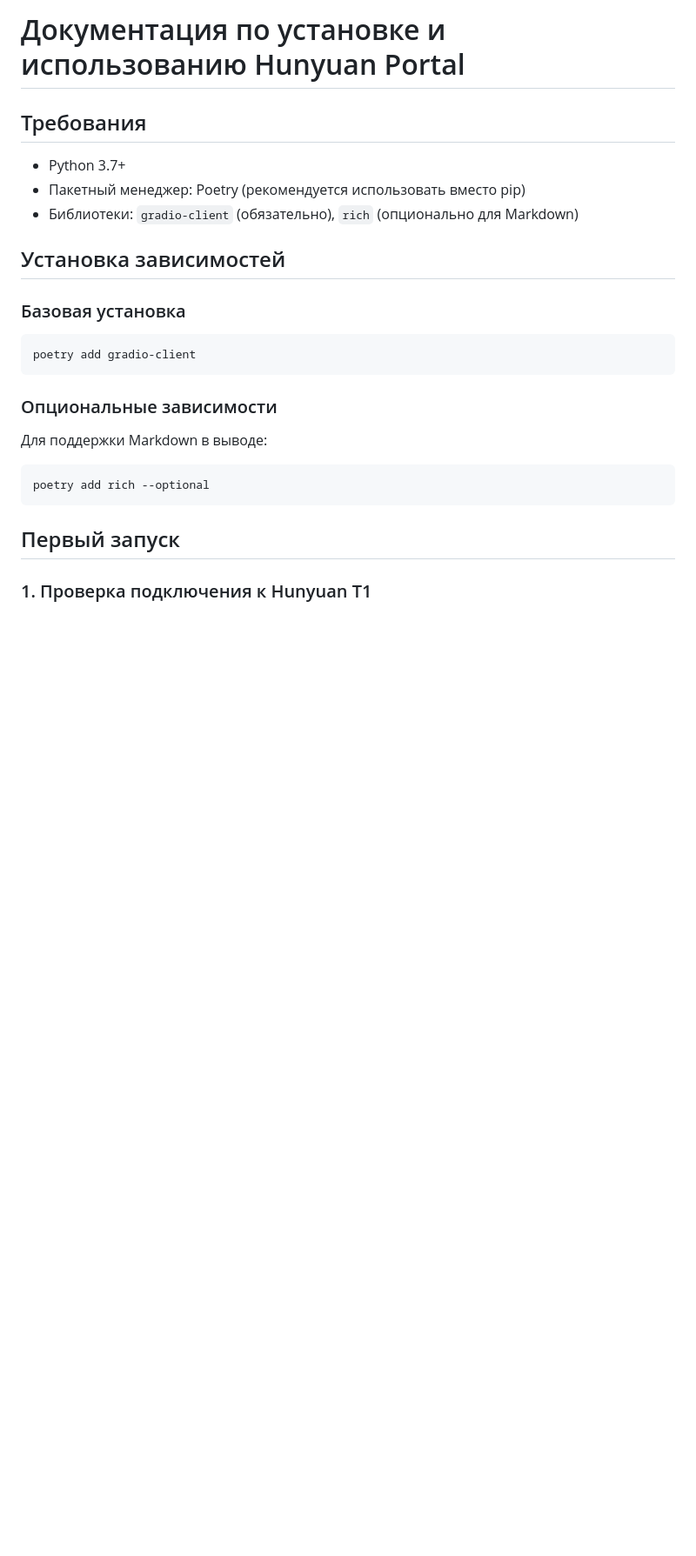
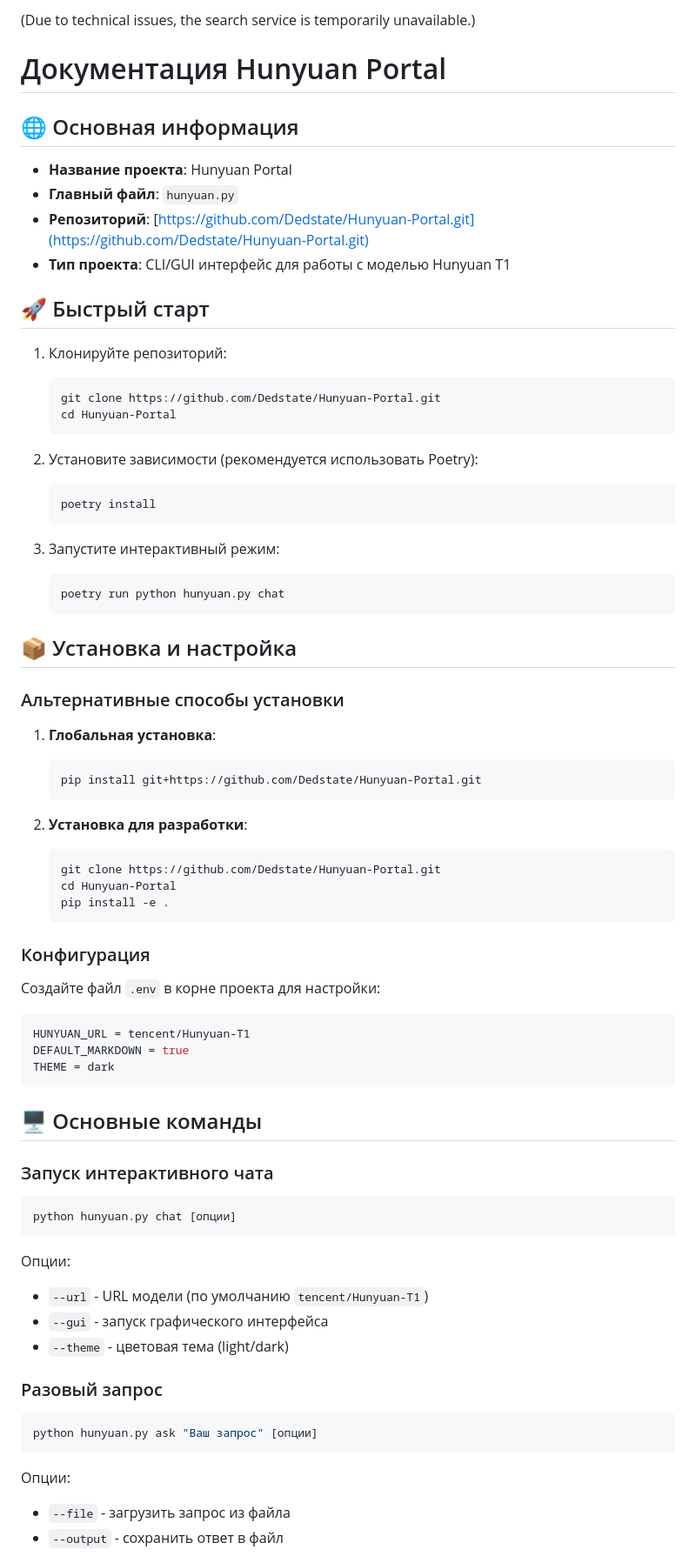
Before and after one commit to Dedstate/Hunyuan-Portal, a Markdown page: README.md, the part around the change printed below. Shown: that part at 87% size. GitHub-like rendering; blank space fills up the shorter version.

Commit message:
Обновление документации Hunyuan Portal: добавление информации о быстром старте и конфигурации

````diff
--- a/README.md
+++ b/README.md
@@ -1,28 +1,80 @@
-# Документация по установке и использованию Hunyuan Portal
+(Due to technical issues, the search service is temporarily unavailable.)
 
-## Требования
+# Документация Hunyuan Portal
 
-- Python 3.7+
-- Пакетный менеджер: Poetry (рекомендуется использовать вместо pip)
-- Библиотеки: `gradio-client` (обязательно), `rich` (опционально для Markdown)
+## 🌐 Основная информация
 
-## Установка зависимостей
+- **Название проекта**: Hunyuan Portal
+- **Главный файл**: `hunyuan.py`
+- **Репозиторий**: [https://github.com/Dedstate/Hunyuan-Portal.git](https://github.com/Dedstate/Hunyuan-Portal.git)
+- **Тип проекта**: CLI/GUI интерфейс для работы с моделью Hunyuan T1
 
-### Базовая установка
+## 🚀 Быстрый старт
+
+1. Клонируйте репозиторий:
+   ```bash
+   git clone https://github.com/Dedstate/Hunyuan-Portal.git
+   cd Hunyuan-Portal
+   ```
+
+2. Установите зависимости (рекомендуется использовать Poetry):
+   ```bash
+   poetry install
+   ```
+
+3. Запустите интерактивный режим:
+   ```bash
+   poetry run python hunyuan.py chat
+   ```
+
+## 📦 Установка и настройка
+
+### Альтернативные способы установки
+
+1. **Глобальная установка**:
+   ```bash
+   pip install git+https://github.com/Dedstate/Hunyuan-Portal.git
+   ```
+
+2. **Установка для разработки**:
+   ```bash
+   git clone https://github.com/Dedstate/Hunyuan-Portal.git
+   cd Hunyuan-Portal
+   pip install -e .
+   ```
+
+### Конфигурация
+
+Создайте файл `.env` в корне проекта для настройки:
+
+```ini
+HUNYUAN_URL = tencent/Hunyuan-T1
+DEFAULT_MARKDOWN = true
+THEME = dark
+```
+
+## 🖥️ Основные команды
+
+### Запуск интерактивного чата
 
 ```bash
-poetry add gradio-client
+python hunyuan.py chat [опции]
 ```
 
-### Опциональные зависимости
+Опции:
 
-Для поддержки Markdown в выводе:
+- `--url` - URL модели (по умолчанию `tencent/Hunyuan-T1`)
+- `--gui` - запуск графического интерфейса
+- `--theme` - цветовая тема (light/dark)
+
+### Разовый запрос
 
 ```bash
-poetry add rich --optional
+python hunyuan.py ask "Ваш запрос" [опции]
 ```
 
-## Первый запуск
+Опции:
 
-### 1. Проверка подключения к Hunyuan T1
+- `--file` - загрузить запрос из файла
+- `--output` - сохранить ответ в файл
 
````
Also changed, not shown: other parts of README.md (+55 -122 lines).
